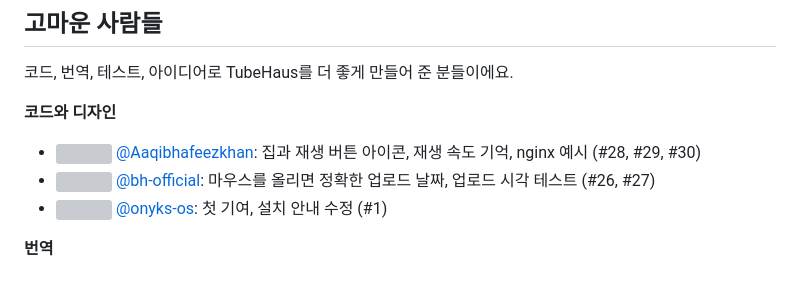
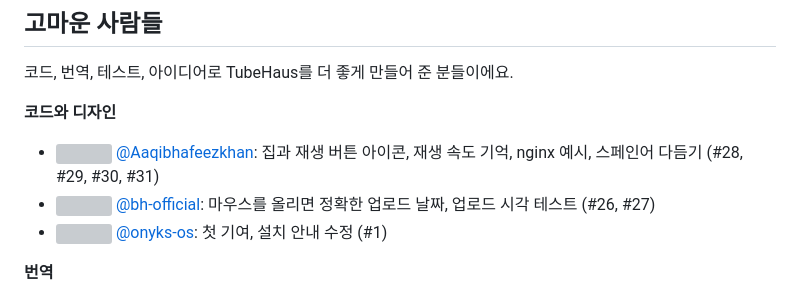
Before and after one commit to Aaqibhafeezkhan/tubehaus, a Markdown page: README.ko.md, the part around the change. Drawn GitHub-style; grey boxes are pictures that could not be loaded.

```diff
--- a/README.ko.md
+++ b/README.ko.md
@@ -148,7 +148,7 @@ Invidious, NewPipe, FreeTube 내보내기 파일, OPML, TubeHaus 백업을 가
 코드, 번역, 테스트, 아이디어로 TubeHaus를 더 좋게 만들어 준 분들이에요.
 
 **코드와 디자인**
-- <img src="https://github.com/Aaqibhafeezkhan.png?size=48" width="24" height="24" alt=""> [@Aaqibhafeezkhan](https://github.com/Aaqibhafeezkhan): 집과 재생 버튼 아이콘, 재생 속도 기억, nginx 예시 (#28, #29, #30)
+- <img src="https://github.com/Aaqibhafeezkhan.png?size=48" width="24" height="24" alt=""> [@Aaqibhafeezkhan](https://github.com/Aaqibhafeezkhan): 집과 재생 버튼 아이콘, 재생 속도 기억, nginx 예시, 스페인어 다듬기 (#28, #29, #30, #31)
 - <img src="https://github.com/bh-official.png?size=48" width="24" height="24" alt=""> [@bh-official](https://github.com/bh-official): 마우스를 올리면 정확한 업로드 날짜, 업로드 시각 테스트 (#26, #27)
 - <img src="https://github.com/onyks-os.png?size=48" width="24" height="24" alt=""> [@onyks-os](https://github.com/onyks-os): 첫 기여, 설치 안내 수정 (#1)
 
```
Also changed, not shown: CHANGELOG.md (+3 -0 lines), README.md (+1 -1 lines).
